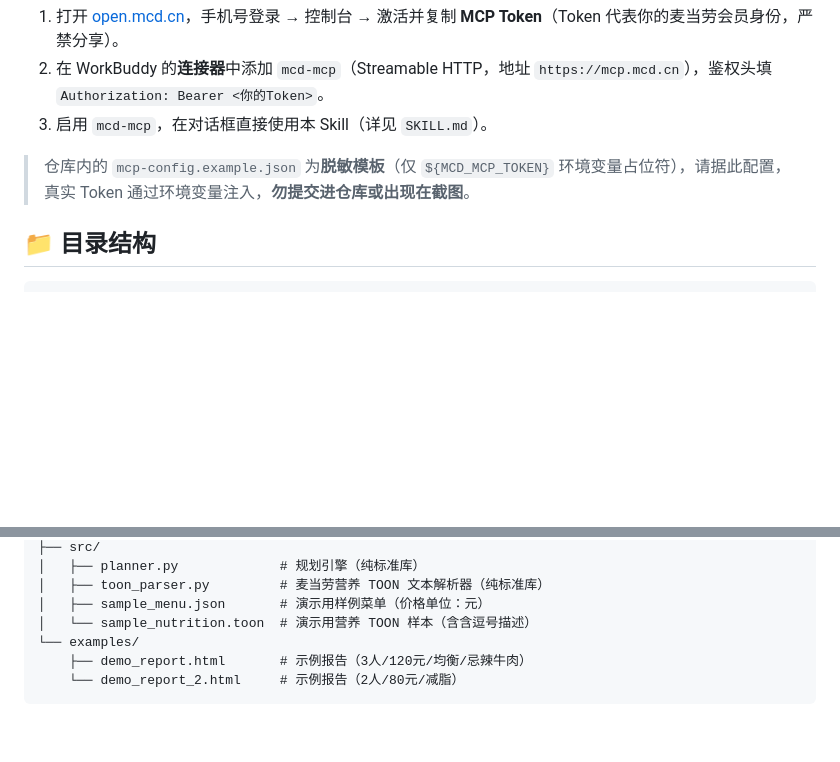
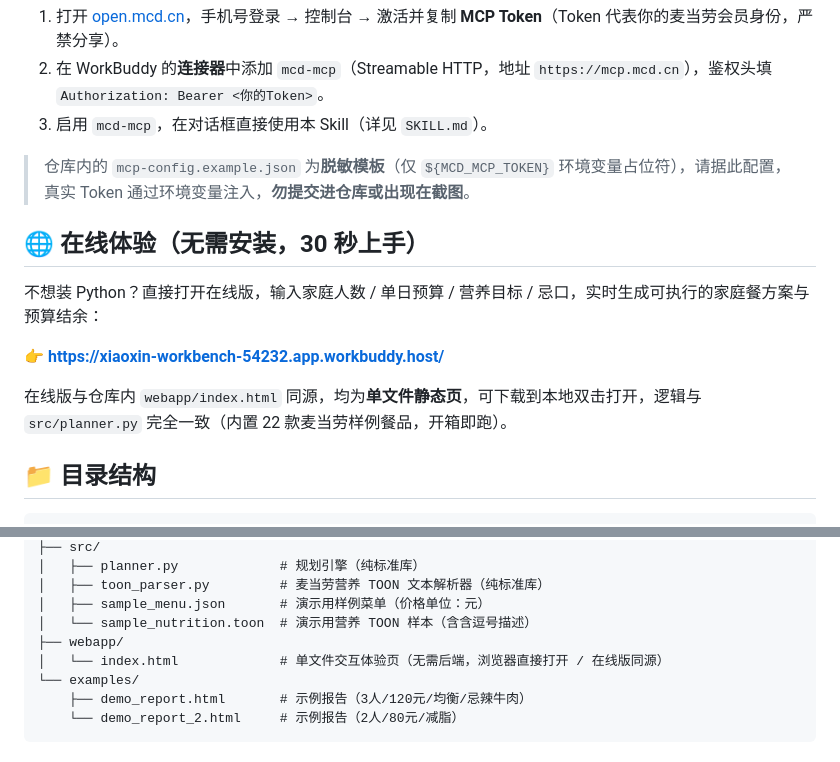
Before and after one commit to dyingsky35/mcfamily-meal-planner, a Markdown page: README.md, 2 parts joined by grey strips. Drawn GitHub-style; blank space fills up the shorter version.

Commit message:
docs: add 在线体验 section + webapp/ to structure

````diff
--- a/README.md
+++ b/README.md
@@ -45,6 +45,14 @@ python src/toon_parser.py src/sample_nutrition.toon
 
 > 仓库内的 `mcp-config.example.json` 为**脱敏模板**（仅 `${MCD_MCP_TOKEN}` 环境变量占位符），请据此配置，真实 Token 通过环境变量注入，**勿提交进仓库或出现在截图**。
 
+## 🌐 在线体验（无需安装，30 秒上手）
+
+不想装 Python？直接打开在线版，输入家庭人数 / 单日预算 / 营养目标 / 忌口，实时生成可执行的家庭餐方案与预算结余：
+
+👉 **https://xiaoxin-workbench-54232.app.workbuddy.host/**
+
+在线版与仓库内 `webapp/index.html` 同源，均为**单文件静态页**，可下载到本地双击打开，逻辑与 `src/planner.py` 完全一致（内置 22 款麦当劳样例餐品，开箱即跑）。
+
 ## 📁 目录结构
 
 ```
@@ -61,6 +69,8 @@ python src/toon_parser.py src/sample_nutrition.toon
 │   ├── toon_parser.py         # 麦当劳营养 TOON 文本解析器（纯标准库）
 │   ├── sample_menu.json       # 演示用样例菜单（价格单位：元）
 │   └── sample_nutrition.toon  # 演示用营养 TOON 样本（含含逗号描述）
+├── webapp/
+│   └── index.html             # 单文件交互体验页（无需后端，浏览器直接打开 / 在线版同源）
 └── examples/
     ├── demo_report.html       # 示例报告（3人/120元/均衡/忌辣牛肉）
     └── demo_report_2.html     # 示例报告（2人/80元/减脂）
````
